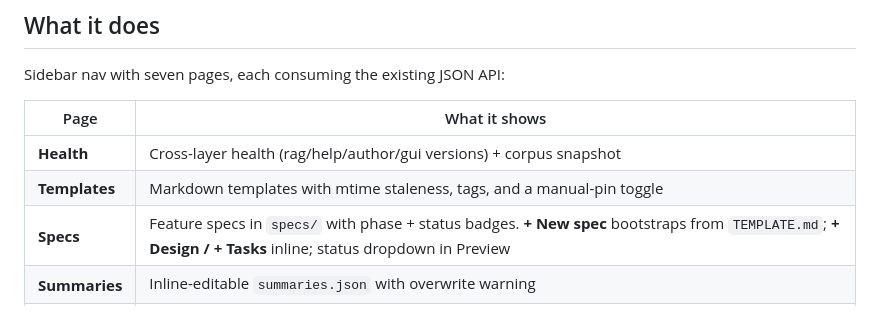
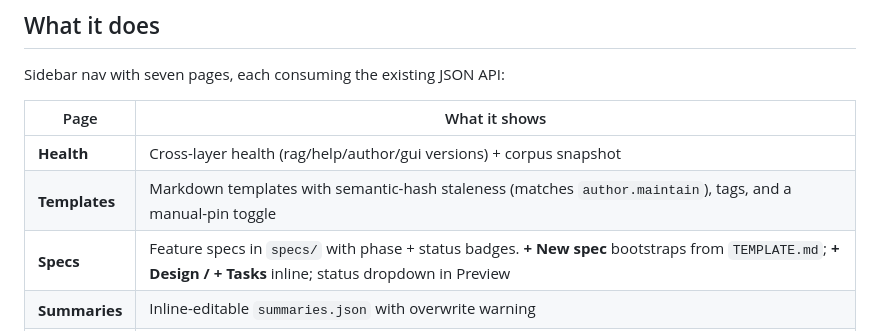
Before and after one commit to Smart-AI-Memory/attune-gui, a Markdown page: README.md, the part around the change. Drawn GitHub-style.

```diff
--- a/README.md
+++ b/README.md
@@ -12,7 +12,7 @@ Sidebar nav with seven pages, each consuming the existing JSON API:
 | Page | What it shows |
 |------|---------------|
 | **Health** | Cross-layer health (rag/help/author/gui versions) + corpus snapshot |
-| **Templates** | Markdown templates with mtime staleness, tags, and a manual-pin toggle |
+| **Templates** | Markdown templates with semantic-hash staleness (matches `author.maintain`), tags, and a manual-pin toggle |
 | **Specs** | Feature specs in `specs/` with phase + status badges. **+ New spec** bootstraps from `TEMPLATE.md`; **+ Design / + Tasks** inline; status dropdown in Preview |
 | **Summaries** | Inline-editable `summaries.json` with overwrite warning |
 | **Living Docs** | Workspace editor, scan trigger, document health, review queue, RAG quality bars |
```
Also changed, not shown: CHANGELOG.md (+14 -0 lines).
